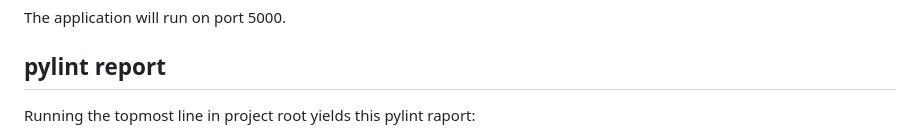
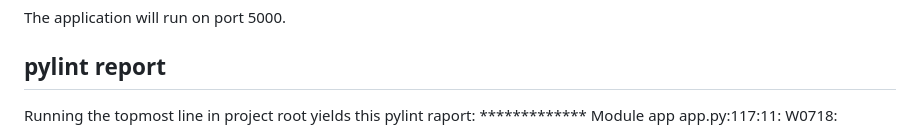
Before and after one commit to Hipsterisiili/tikawe_DigimonTcgDatabase, a Markdown page: README.md, the part around the change. GitHub-like rendering.

```diff
--- a/README.md
+++ b/README.md
@@ -152,7 +152,7 @@ The application will run on port 5000.
 ## pylint report
 
 Running the topmost line in project root yields this pylint raport:
-
+************* Module app
 app.py:117:11: W0718: Catching too general exception Exception (broad-exception-caught)
 app.py:433:0: R0911: Too many return statements (9/6) (too-many-return-statements)
 app.py:571:8: W0622: Redefining built-in 'id' (redefined-builtin)
```
